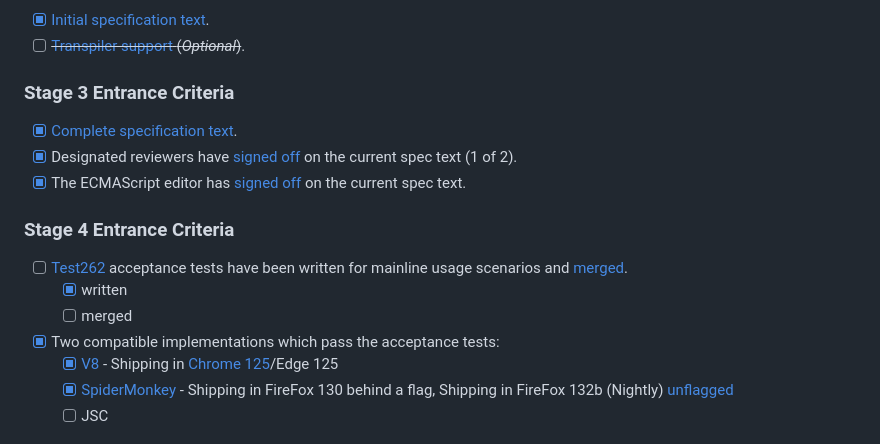
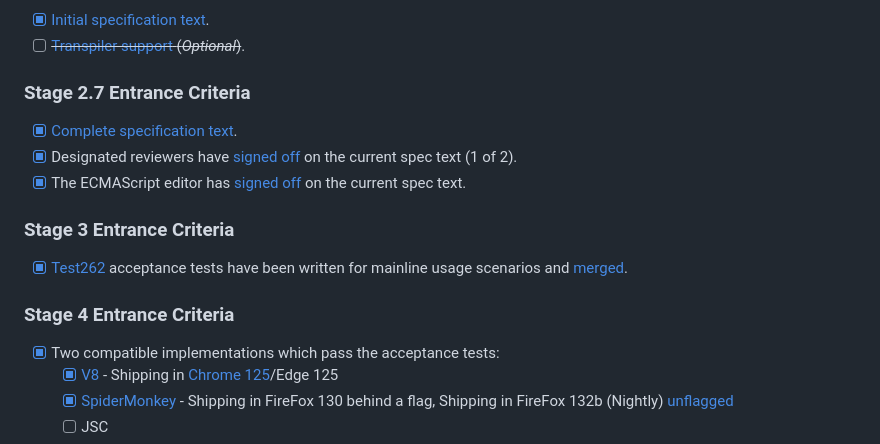
Before and after one commit to tc39/proposal-regexp-modifiers, a Markdown page: README.md, the part around the change. Rendered like a GitHub page.

```diff
--- a/README.md
+++ b/README.md
@@ -147,17 +147,18 @@ The following is a high-level list of tasks to progress through each stage of th
 * [x] [Initial specification text][Specification].
 * [ ] ~~[Transpiler support][Transpiler] (_Optional_)~~.
 
-### Stage 3 Entrance Criteria
+### Stage 2.7 Entrance Criteria
 
 * [x] [Complete specification text][Specification].
 * [x] Designated reviewers have [signed off][Stage3ReviewerSignOff] on the current spec text (1 of 2).
 * [x] The ECMAScript editor has [signed off][Stage3EditorSignOff] on the current spec text.
 
+### Stage 3 Entrance Criteria
+
+* [x] [Test262](https://github.com/tc39/test262) acceptance tests have been written for mainline usage scenarios and [merged][Test262PullRequest].
+
 ### Stage 4 Entrance Criteria
 
-* [ ] [Test262](https://github.com/tc39/test262) acceptance tests have been written for mainline usage scenarios and [merged][Test262PullRequest].
-  * [x] written
-  * [ ] merged
 * [x] Two compatible implementations which pass the acceptance tests:
   * [X] [V8][Implementation1] - Shipping in [Chrome 125](https://developer.chrome.com/release-notes/125)/Edge 125
   * [x] [SpiderMonkey][Implementation2] - Shipping in FireFox 130 behind a flag, Shipping in FireFox 132b (Nightly) [unflagged](https://bugzilla.mozilla.org/show_bug.cgi?id=1913752)
```
